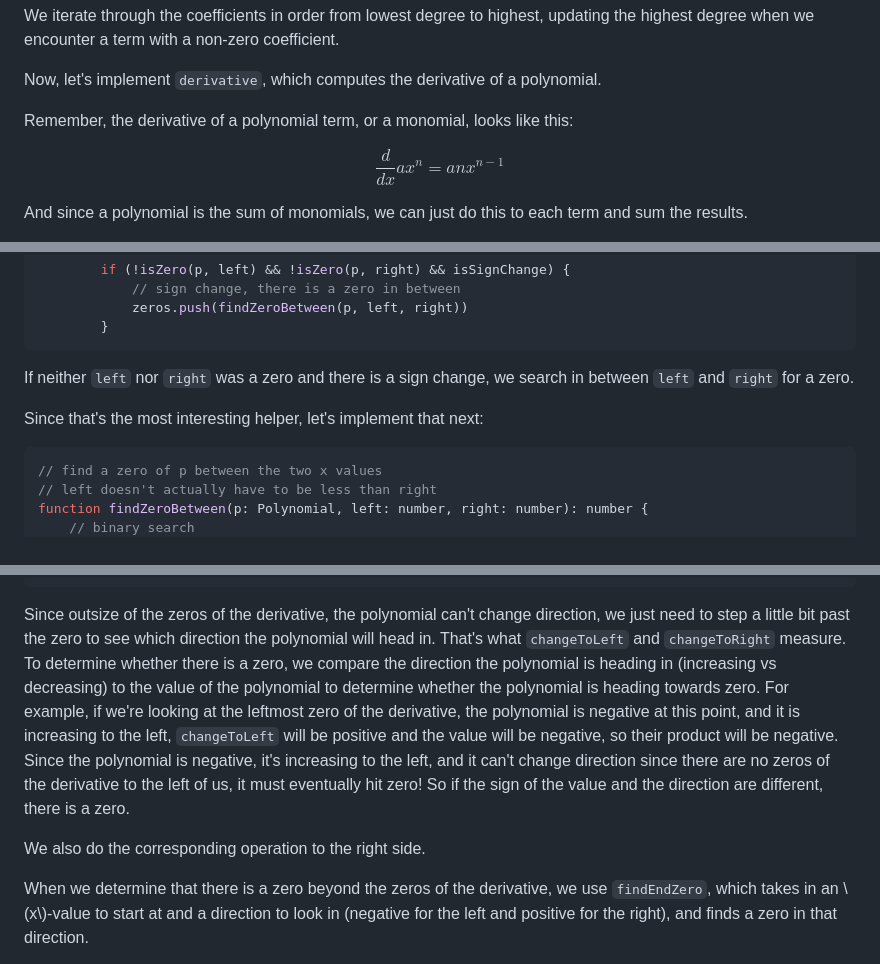
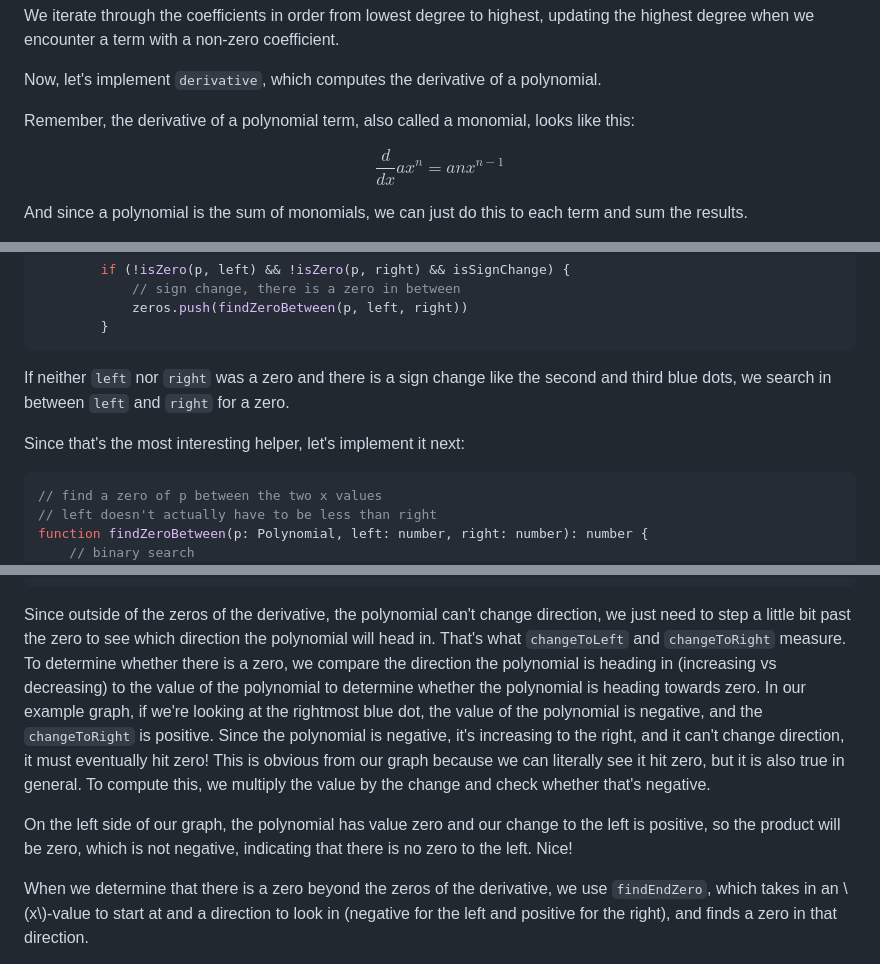
Before and after one commit to quasarbright/blog, a Markdown page: _src/posts/2023-09-24-polynomial-solver.md, 3 parts joined by grey strips. Rendered like a GitHub page.

````diff
--- a/_src/posts/2023-09-24-polynomial-solver.md
+++ b/_src/posts/2023-09-24-polynomial-solver.md
@@ -113,7 +116,7 @@ We iterate through the coefficients in order from lowest degree to highest, upda
 
 Now, let's implement `derivative`, which computes the derivative of a polynomial.
 
-Remember, the derivative of a polynomial term, or a monomial, looks like this:
+Remember, the derivative of a polynomial term, also called a monomial, looks like this:
 
 $$ \frac{d}{dx} ax^n = anx^{n-1} $$
 
@@ -227,9 +238,9 @@ If `right` is a zero, we also add it to the list, but we also increment `i` to s
         }
 ```
 
-If neither `left` nor `right` was a zero and there is a sign change, we search in between `left` and `right` for a zero.
+If neither `left` nor `right` was a zero and there is a sign change like the second and third blue dots, we search in between `left` and `right` for a zero.
 
-Since that's the most interesting helper, let's implement that next:
+Since that's the most interesting helper, let's implement it next:
 
 ```ts
 // find a zero of p between the two x values
@@ -303,9 +320,9 @@ function endZeros(p: Polynomial, derivativeZeros: number[]): number[] {
 }
 ```
 
-Since outsize of the zeros of the derivative, the polynomial can't change direction, we just need to step a little bit past the zero to see which direction the polynomial will head in. That's what `changeToLeft` and `changeToRight` measure. To determine whether there is a zero, we compare the direction the polynomial is heading in (increasing vs decreasing) to the value of the polynomial to determine whether the polynomial is heading towards zero. For example, if we're looking at the leftmost zero of the derivative, the polynomial is negative at this point, and it is increasing to the left, `changeToLeft` will be positive and the value will be negative, so their product will be negative. Since the polynomial is negative, it's increasing to the left, and it can't change direction since there are no zeros of the derivative to the left of us, it must eventually hit zero! So if the sign of the value and the direction are different, there is a zero.
+Since outside of the zeros of the derivative, the polynomial can't change direction, we just need to step a little bit past the zero to see which direction the polynomial will head in. That's what `changeToLeft` and `changeToRight` measure. To determine whether there is a zero, we compare the direction the polynomial is heading in (increasing vs decreasing) to the value of the polynomial to determine whether the polynomial is heading towards zero. In our example graph, if we're looking at the rightmost blue dot, the value of the polynomial is negative, and the `changeToRight` is positive. Since the polynomial is negative, it's increasing to the right, and it can't change direction, it must eventually hit zero! This is obvious from our graph because we can literally see it hit zero, but it is also true in general. To compute this, we multiply the value by the change and check whether that's negative.
 
-We also do the corresponding operation to the right side.
+On the left side of our graph, the polynomial has value zero and our change to the left is positive, so the product will be zero, which is not negative, indicating that there is no zero to the left. Nice!
 
 When we determine that there is a zero beyond the zeros of the derivative, we use `findEndZero`, which takes in an \\(x\\)-value to start at and a direction to look in (negative for the left and positive for the right), and finds a zero in that direction.
 
````
Also changed, not shown: other parts of _src/posts/2023-09-24-polynomial-solver.md (+32 -16 lines).
